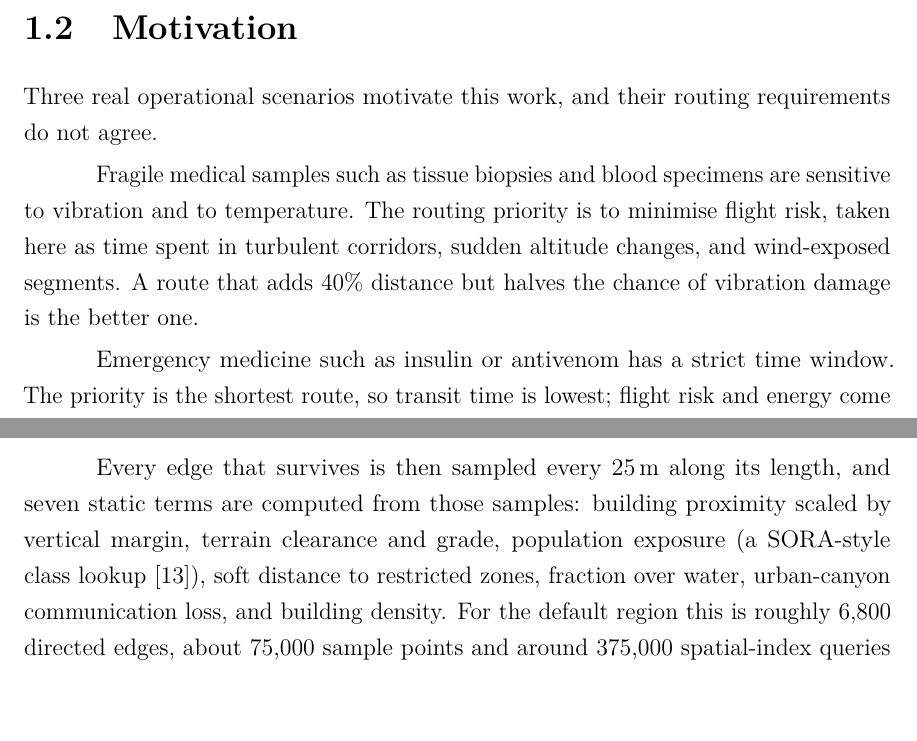
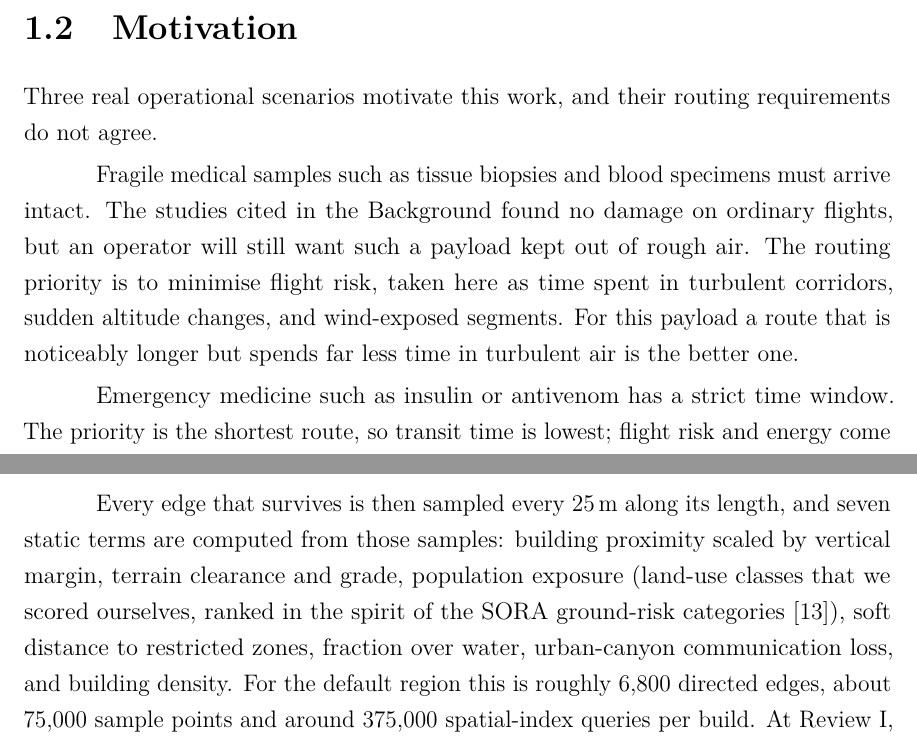
Before and after one commit to thirumuruganra/fyp-drone, a LaTeX thesis (Review_2/Report/BID_REPORT_28.tex): two parts of pages 9 and 15 of 70, joined at a grey line, cut so that both start at the same text. Compiled offline with pdfLaTeX.

Commit message:
docs(review2): reword SORA attribution and unsupported vibration claim
Describe the population class scores as our own values, ranked in the
spirit of SORA, and drop the 40% distance / halved vibration damage
example that the cited studies do not support.

Co-Authored-By: Claude Sonnet 5.5 <noreply@anthropic.com>

```diff
--- a/Review_2/Report/BID_REPORT_28.tex
+++ b/Review_2/Report/BID_REPORT_28.tex
@@ -162,11 +162,11 @@ route depends on what is aboard.
 Three real operational scenarios motivate this work, and their routing requirements do
 not agree.
 
-Fragile medical samples such as tissue biopsies and blood specimens are sensitive to
-vibration and to temperature. The routing priority is to minimise flight risk, taken
-here as time spent in turbulent corridors, sudden altitude changes, and wind-exposed
-segments. A route that adds 40\% distance but halves the chance of vibration damage is
-the better one.
+Fragile medical samples such as tissue biopsies and blood specimens must arrive intact.
+The studies cited in the Background found no damage on ordinary flights, but an operator will still want such a payload kept out of rough air. The routing priority
+is to minimise flight risk, taken here as time spent in turbulent corridors, sudden
+altitude changes, and wind-exposed segments. For this payload a route that is noticeably
+longer but spends far less time in turbulent air is the better one.
 
 Emergency medicine such as insulin or antivenom has a strict time window. The priority
 is the shortest route, so transit time is lowest; flight risk and energy come second.
@@ -389,8 +389,8 @@ connected component is kept so that every depot and destination pair is reachabl
 
 Every edge that survives is then sampled every 25\,m along its length, and seven static
 terms are computed from those samples: building proximity scaled by vertical margin,
-terrain clearance and grade, population exposure (a SORA-style class lookup
-\cite{r22}), soft distance to restricted zones, fraction over water, urban-canyon
+terrain clearance and grade, population exposure (land-use classes that we
+scored ourselves, ranked in the spirit of the SORA ground-risk categories \cite{r22}), soft distance to restricted zones, fraction over water, urban-canyon
 communication loss, and building density. For the default region this is roughly 6,800
 directed edges, about 75,000 sample points and around 375,000 spatial-index queries per
 build. At Review~I, building the graph was a single library call.
```
Also changed, not shown: Review_2/Report/BID_REPORT_28.tex (2 more changed lines).
